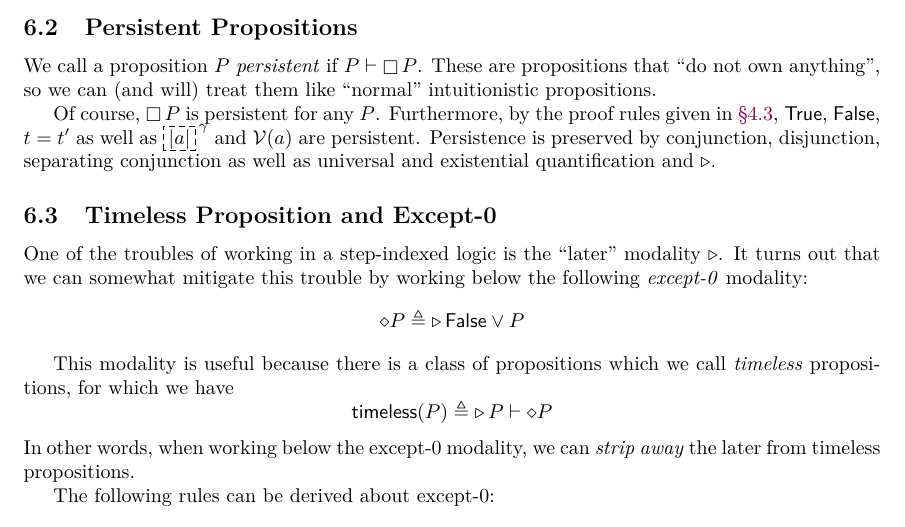
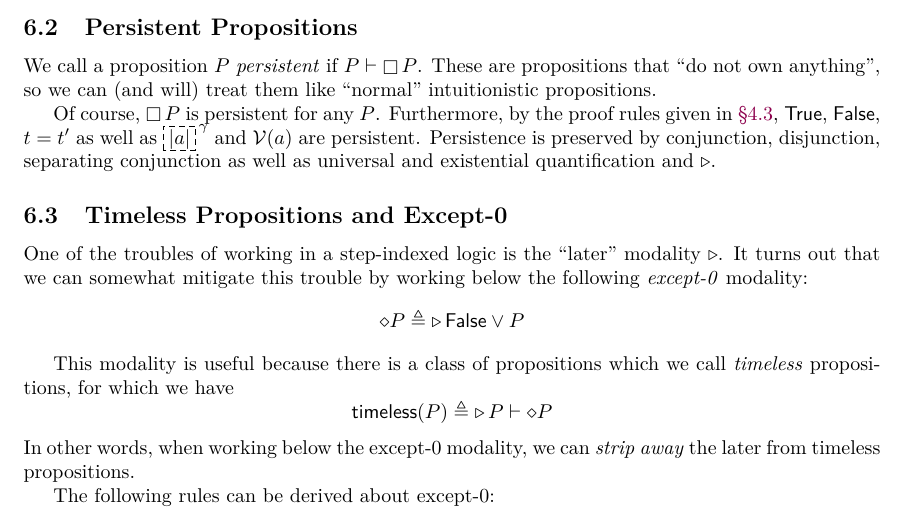
Before and after one commit to izgzhen/iris-coq, a LaTeX paper (docs/iris.tex, which reads docs/ghost-state.tex): part of page 22 of 40, cut so that both start at the same text. Compiled offline with pdfLaTeX.

Commit message:
fix title from assertion -> proposition rename

```diff
--- a/docs/ghost-state.tex
+++ b/docs/ghost-state.tex
@@ -52,7 +52,7 @@ Persistence is preserved by conjunction, disjunction, separating conjunction as
 
 
 
-\subsection{Timeless Proposition and Except-0}
+\subsection{Timeless Propositions and Except-0}
 
 One of the troubles of working in a step-indexed logic is the ``later'' modality $\later$.
 It turns out that we can somewhat mitigate this trouble by working below the following \emph{except-0} modality:
```
